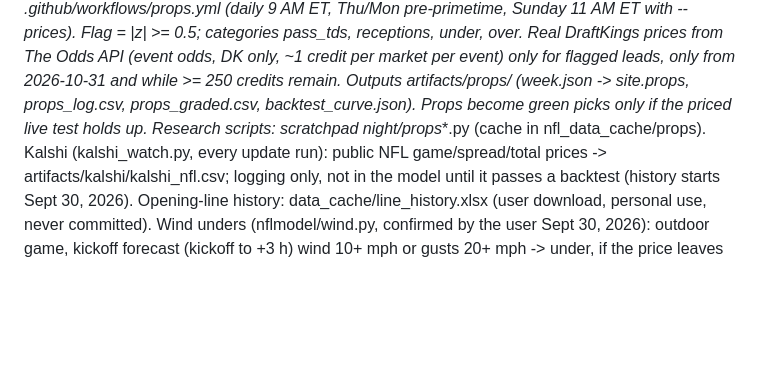
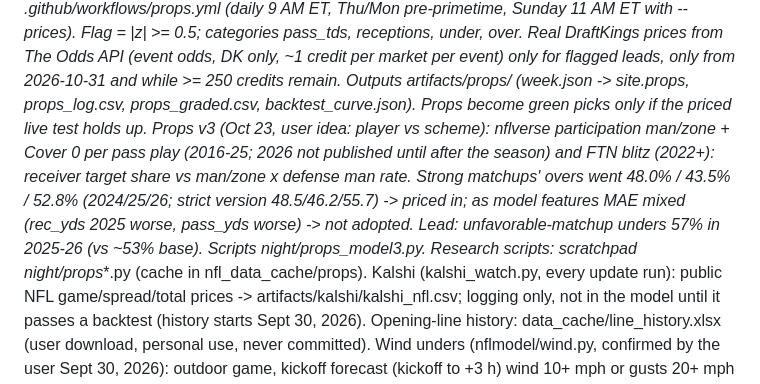
Before and after one commit to jferaz23/nfl-line-model, a Markdown page: CLAUDE.md, the part around the change. Drawn GitHub-style; blank space fills up the shorter version.

Commit message:
Notes: props v3 scheme matchups (man/zone, Cover 0, blitz) tested; priced in, not adopted
Co-Authored-By: Claude Opus 5.5 <noreply@anthropic.com>

```diff
--- a/CLAUDE.md
+++ b/CLAUDE.md
@@ -131,7 +131,11 @@ vacated volume live from ESPN's injury list + nflverse; history from snap counts
 ET, Thu/Mon pre-primetime, Sunday 11 AM ET with --prices). Flag = |z| >= 0.5; categories pass_tds, receptions, under,
 over. Real DraftKings prices from The Odds API (event odds, DK only, ~1 credit per market per event) only for flagged
 leads, only from 2026-10-31 and while >= 250 credits remain. Outputs artifacts/props/ (week.json -> site.props, props_log.csv,
-props_graded.csv, backtest_curve.json). Props become green picks only if the priced live test holds up. Research scripts: scratchpad night/props_*.py (cache in
+props_graded.csv, backtest_curve.json). Props become green picks only if the priced live test holds up. Props v3 (Oct 23, user idea: player vs scheme): nflverse participation man/zone + Cover 0 per pass play
+(2016-25; 2026 not published until after the season) and FTN blitz (2022+): receiver target share vs man/zone x defense
+man rate. Strong matchups' overs went 48.0% / 43.5% / 52.8% (2024/25/26; strict version 48.5/46.2/55.7) -> priced in;
+as model features MAE mixed (rec_yds 2025 worse, pass_yds worse) -> not adopted. Lead: unfavorable-matchup unders 57% in
+2025-26 (vs ~53% base). Scripts night/props_model3.py. Research scripts: scratchpad night/props_*.py (cache in
 nfl_data_cache/props).
 Kalshi (kalshi_watch.py, every update run): public NFL game/spread/total prices -> artifacts/kalshi/kalshi_nfl.csv;
 logging only, not in the model until it passes a backtest (history starts Sept 30, 2026).
```
